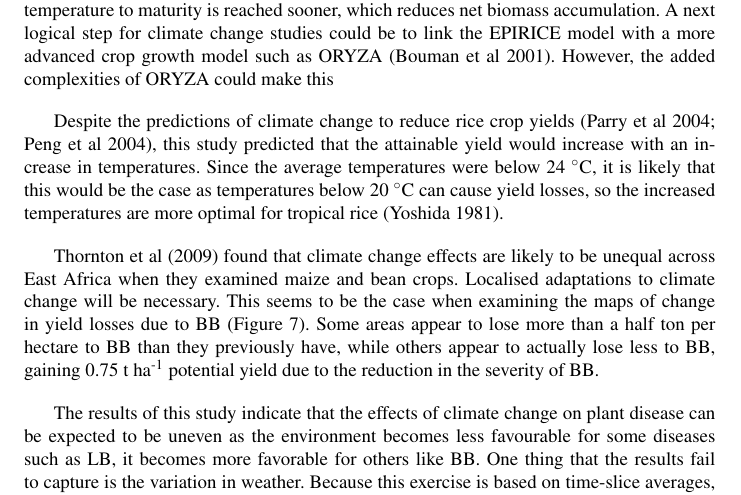
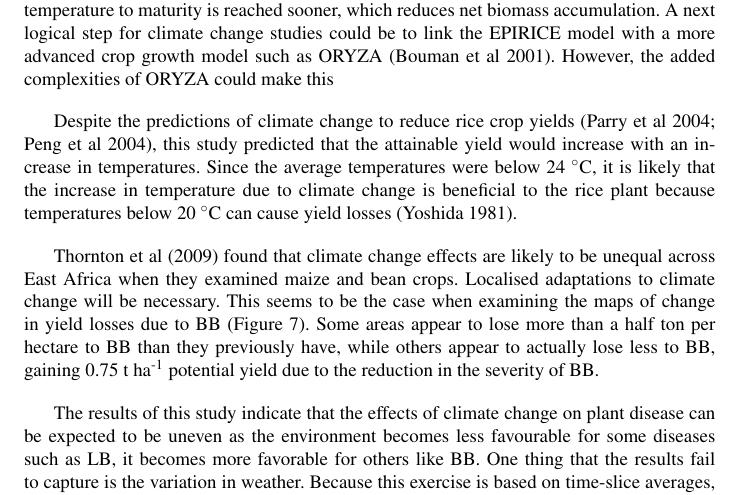
Before and after one commit to harryeslick/MICCORDEA, a LaTeX paper (LaTeX/Duku_et_al_Springer.tex): part of page 8 of 16, cut so that both start at the same text. Compiled offline with pdfLaTeX.

Commit message:
Address reviewer comment
8, 23: What is 'this' referring specifically? - reworded, “it is likely
that the increase in temperature due to climate change is beneficial to
the rice plant…”

```diff
--- a/LaTeX/Duku_et_al_Springer.tex
+++ b/LaTeX/Duku_et_al_Springer.tex
@@ -234,7 +234,7 @@ Scenario and Time Slice      & Average Temperature ($^{\circ}$C) & Change in Tem
 
     The RICEPEST model is a simple empirical crop growth model that does not account for CO$_2$ concentration changes and increases yield as temperature increases, though the temperature to maturity is reached sooner, which reduces net biomass accumulation. A next logical step for climate change studies could be to link the EPIRICE model with a more advanced crop growth model such as ORYZA \citep{Oryza}. However, the added complexities of ORYZA could make this
 
-    Despite the predictions of climate change to reduce rice crop yields \citep{Parry2004, Peng2004}, this study predicted that the attainable yield would increase with an increase in temperatures. Since the average temperatures were below 24 $^{\circ}$C, it is likely that this would be the case as temperatures below 20 $^{\circ}$C can cause yield losses, so the increased temperatures are more optimal for tropical rice \citep{Yoshida}.
+    Despite the predictions of climate change to reduce rice crop yields \citep{Parry2004, Peng2004}, this study predicted that the attainable yield would increase with an increase in temperatures. Since the average temperatures were below 24 $^{\circ}$C, it is likely that the increase in temperature due to climate change is beneficial to the rice plant because temperatures below 20 $^{\circ}$C can cause yield losses \citep{Yoshida}.
 
     \citet{Thornton2009} found that climate change effects are likely to be unequal across East Africa when they examined maize and bean crops. Localised adaptations to climate change will be necessary. This seems to be the case when examining the maps of change in yield losses due to BB (Figure \ref{Fig7}). Some areas appear to lose more than a half ton per hectare to BB than they previously have, while others appear to actually lose less to BB, gaining 0.75 t ha\textsuperscript{-1} potential yield due to the reduction in the severity of BB.
 
```
Also changed, not shown: LaTeX/Duku_et_al_Springer.pdf.
